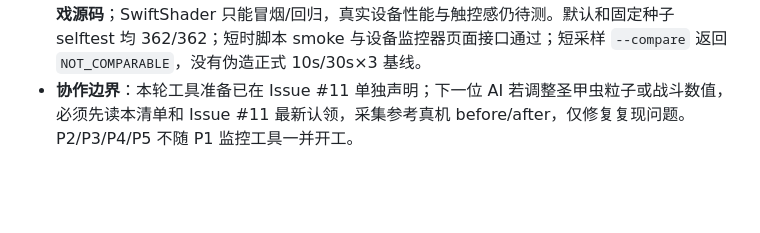
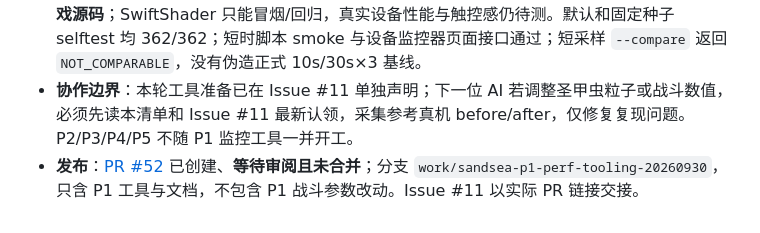
Before and after one commit to bosswenwu/alex-games, a Markdown page: BACKLOG.md, the part around the change. GitHub-like rendering; blank space fills up the shorter version.

Commit message:
docs(sandsea): link P1 tooling PR in handoff

```diff
--- a/BACKLOG.md
+++ b/BACKLOG.md
@@ -561,3 +561,4 @@
 - **真人点测待做**：[PR #51 合并后验收清单](docs/SANDSEA-PR51-POSTMERGE-ACCEPTANCE-2026-09-30.md) 已列 A1–A7 的近战/时机/真触屏/旧档场景、记录表及 P0/P1/P2 处置。无真人/真机验证，不回填“人工通过”；如出现问题从新 `main` 开修复 PR。
 - **P1 预备工具**：[性能与设备监控方案](docs/SANDSEA-P1-PERFORMANCE-BASELINE-2026-09-30.md) 与 `tools/sandsea-perf/` 包含可复现 SwiftShader 场景采样、真实设备被动监控、3 次样本同设备对比和 6 个模拟夹具单元测试。**仅工具/文档，不改游戏源码**；SwiftShader 只能冒烟/回归，真实设备性能与触控感仍待测。默认和固定种子 selftest 均 362/362；短时脚本 smoke 与设备监控器页面接口通过；短采样 `--compare` 返回 `NOT_COMPARABLE`，没有伪造正式 10s/30s×3 基线。
 - **协作边界**：本轮工具准备已在 Issue #11 单独声明；下一位 AI 若调整圣甲虫粒子或战斗数值，必须先读本清单和 Issue #11 最新认领，采集参考真机 before/after，仅修复复现问题。P2/P3/P4/P5 不随 P1 监控工具一并开工。
+- **发布**：[PR #52](https://github.com/bosswenwu/alex-games/pull/52) 已创建、**等待审阅且未合并**；分支 `work/sandsea-p1-perf-tooling-20260930`，只含 P1 工具与文档，不包含 P1 战斗参数改动。Issue #11 以实际 PR 链接交接。
```
